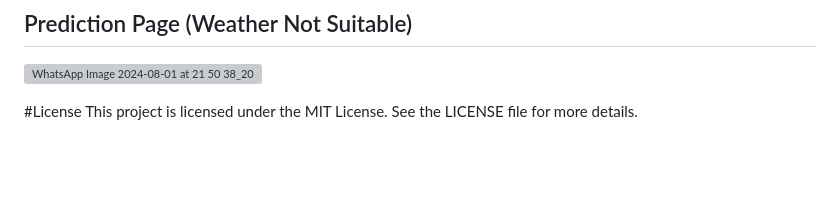
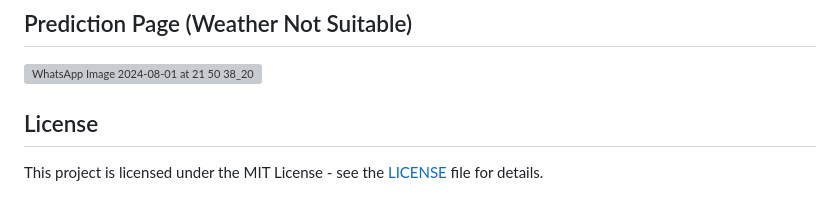
Before and after one commit to Priyamjain1105/WeatherPlay, a Markdown page: README.md, the part around the change. GitHub-like rendering; blank space fills up the shorter version; grey boxes are pictures that could not be loaded.

```diff
--- a/README.md
+++ b/README.md
@@ -93,5 +93,6 @@ match-suitability-predictor/
 ## Prediction Page (Weather Not Suitable)
 ![WhatsApp Image 2024-08-01 at 21 50 38_202e6e0f](https://github.com/user-attachments/assets/d4f74ea4-0cff-48f5-8402-3f8c19c7a195)
 
-#License
-This project is licensed under the MIT License. See the <a>LICENSE</a> file for more details.
+## License
+
+This project is licensed under the MIT License - see the [LICENSE](LICENSE) file for details.
```
